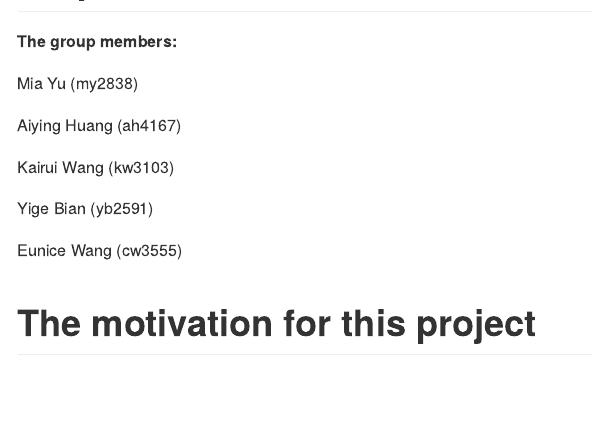
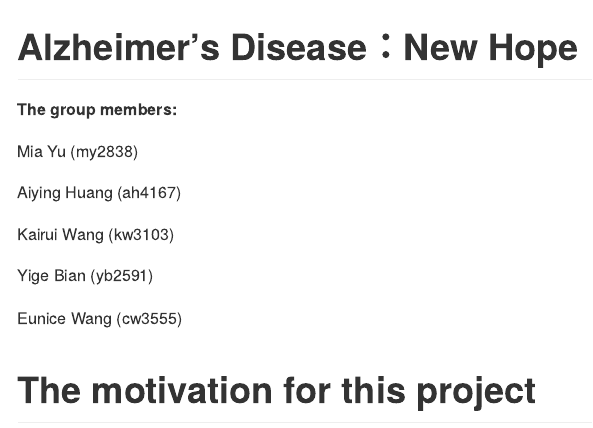
Before and after one commit to MiaYum/Alzheimers_Disease_New_Hope, an R Markdown document (Proposal.Rmd): the page in a window 1100 px wide, from 80 px down before the commit and from 100 px down after it. The pictures show the output file Proposal.md that the author committed with the source, drawn offline in the style of GitHub.

Commit message:
added title

```diff
--- a/Proposal.Rmd
+++ b/Proposal.Rmd
@@ -2,6 +2,8 @@
 title: "Proposal"
 output: github_document
 ---
+
+# Alzheimer's Disease：New Hope
 
 **The group members:**
 
```
Also changed, not shown: Proposal.md.
